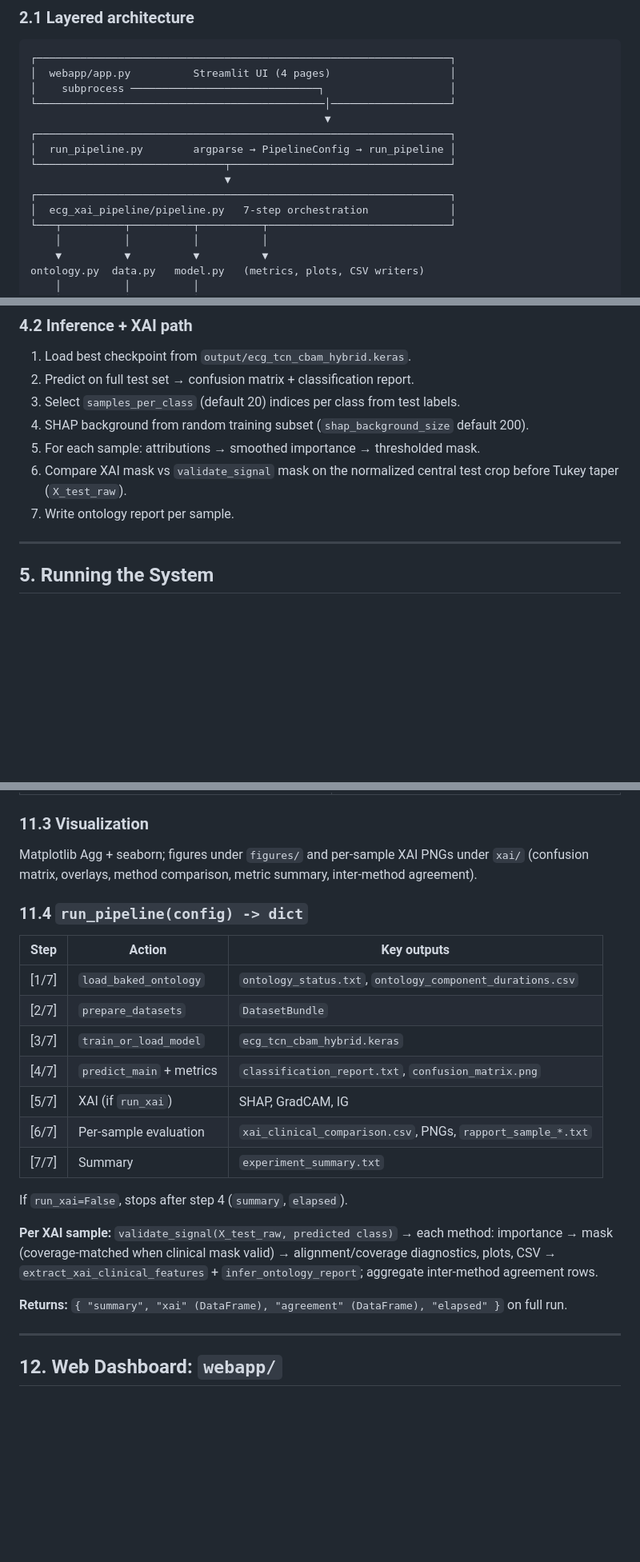
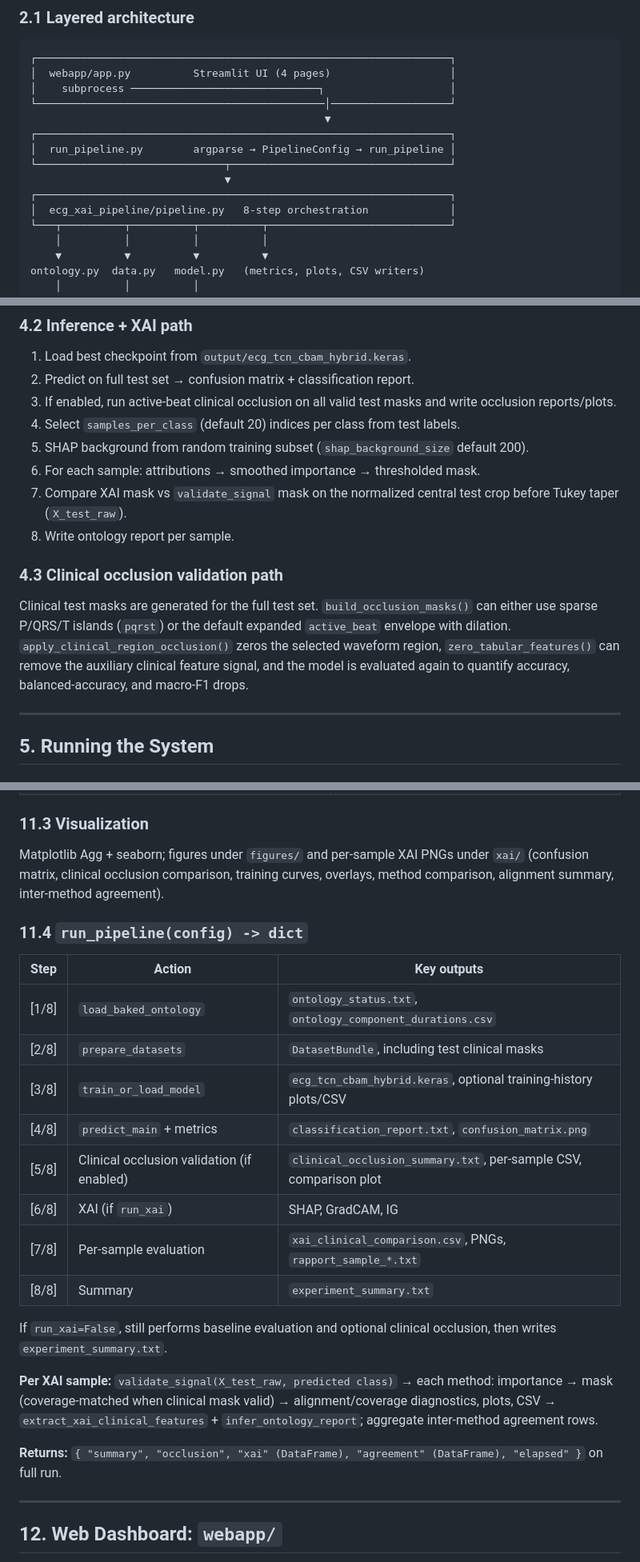
Before and after one commit to khalouchemohamed/Neuro-symbolic-reporting-on-Explainable-AI-for-ECG-Classification, a Markdown page: CODEBASE_DOCUMENTATION.md, 3 parts joined by grey strips. Shown at 80% size. Rendered like a GitHub page; blank space fills up the shorter version.

```diff
--- a/CODEBASE_DOCUMENTATION.md
+++ b/CODEBASE_DOCUMENTATION.md
@@ -79,7 +80,7 @@ The checked-in classification report has 21,892 test beats, with weighted F1 0.9
 └──────────────────────────────┬───────────────────────────────────┘
                                ▼
 ┌──────────────────────────────────────────────────────────────────┐
-│  ecg_xai_pipeline/pipeline.py   7-step orchestration             │
+│  ecg_xai_pipeline/pipeline.py   8-step orchestration             │
 └───┬──────────┬──────────┬──────────┬─────────────────────────────┘
     │          │          │          │
     ▼          ▼          ▼          ▼
@@ -208,11 +209,16 @@ Overall dependency:
 
 1. Load best checkpoint from `output/ecg_tcn_cbam_hybrid.keras`.
 2. Predict on full test set → confusion matrix + classification report.
-3. Select `samples_per_class` (default 20) indices per class from test labels.
-4. SHAP background from random training subset (`shap_background_size` default 200).
-5. For each sample: attributions → smoothed importance → thresholded mask.
-6. Compare XAI mask vs `validate_signal` mask on the normalized central test crop before Tukey taper (`X_test_raw`).
-7. Write ontology report per sample.
+3. If enabled, run active-beat clinical occlusion on all valid test masks and write occlusion reports/plots.
+4. Select `samples_per_class` (default 20) indices per class from test labels.
+5. SHAP background from random training subset (`shap_background_size` default 200).
+6. For each sample: attributions → smoothed importance → thresholded mask.
+7. Compare XAI mask vs `validate_signal` mask on the normalized central test crop before Tukey taper (`X_test_raw`).
+8. Write ontology report per sample.
+
+### 4.3 Clinical occlusion validation path
+
+Clinical test masks are generated for the full test set. `build_occlusion_masks()` can either use sparse P/QRS/T islands (`pqrst`) or the default expanded `active_beat` envelope with dilation. `apply_clinical_region_occlusion()` zeros the selected waveform region, `zero_tabular_features()` can remove the auxiliary clinical feature signal, and the model is evaluated again to quantify accuracy, balanced-accuracy, and macro-F1 drops.
 
 ---
 
@@ -674,25 +696,26 @@ Used in classification reports and plot titles.
 
 ### 11.3 Visualization
 
-Matplotlib Agg + seaborn; figures under `figures/` and per-sample XAI PNGs under `xai/` (confusion matrix, overlays, method comparison, metric summary, inter-method agreement).
+Matplotlib Agg + seaborn; figures under `figures/` and per-sample XAI PNGs under `xai/` (confusion matrix, clinical occlusion comparison, training curves, overlays, method comparison, alignment summary, inter-method agreement).
 
 ### 11.4 `run_pipeline(config) -> dict`
 
 | Step | Action | Key outputs |
 |------|--------|-------------|
-| [1/7] | `load_baked_ontology` | `ontology_status.txt`, `ontology_component_durations.csv` |
-| [2/7] | `prepare_datasets` | `DatasetBundle` |
-| [3/7] | `train_or_load_model` | `ecg_tcn_cbam_hybrid.keras` |
-| [4/7] | `predict_main` + metrics | `classification_report.txt`, `confusion_matrix.png` |
-| [5/7] | XAI (if `run_xai`) | SHAP, GradCAM, IG |
-| [6/7] | Per-sample evaluation | `xai_clinical_comparison.csv`, PNGs, `rapport_sample_*.txt` |
-| [7/7] | Summary | `experiment_summary.txt` |
+| [1/8] | `load_baked_ontology` | `ontology_status.txt`, `ontology_component_durations.csv` |
+| [2/8] | `prepare_datasets` | `DatasetBundle`, including test clinical masks |
+| [3/8] | `train_or_load_model` | `ecg_tcn_cbam_hybrid.keras`, optional training-history plots/CSV |
+| [4/8] | `predict_main` + metrics | `classification_report.txt`, `confusion_matrix.png` |
+| [5/8] | Clinical occlusion validation (if enabled) | `clinical_occlusion_summary.txt`, per-sample CSV, comparison plot |
+| [6/8] | XAI (if `run_xai`) | SHAP, GradCAM, IG |
+| [7/8] | Per-sample evaluation | `xai_clinical_comparison.csv`, PNGs, `rapport_sample_*.txt` |
+| [8/8] | Summary | `experiment_summary.txt` |
 
-If `run_xai=False`, stops after step 4 (`summary`, `elapsed`).
+If `run_xai=False`, still performs baseline evaluation and optional clinical occlusion, then writes `experiment_summary.txt`.
 
 **Per XAI sample:** `validate_signal(X_test_raw, predicted class)` → each method: importance → mask (coverage-matched when clinical mask valid) → alignment/coverage diagnostics, plots, CSV → `extract_xai_clinical_features` + `infer_ontology_report`; aggregate inter-method agreement rows.
 
-**Returns:** `{ "summary", "xai" (DataFrame), "agreement" (DataFrame), "elapsed" }` on full run.
+**Returns:** `{ "summary", "occlusion", "xai" (DataFrame), "agreement" (DataFrame), "elapsed" }` on full run.
 
 ---
 
```
Also changed, not shown: other parts of CODEBASE_DOCUMENTATION.md (+46 -9 lines), README.md (+15 -4 lines).
